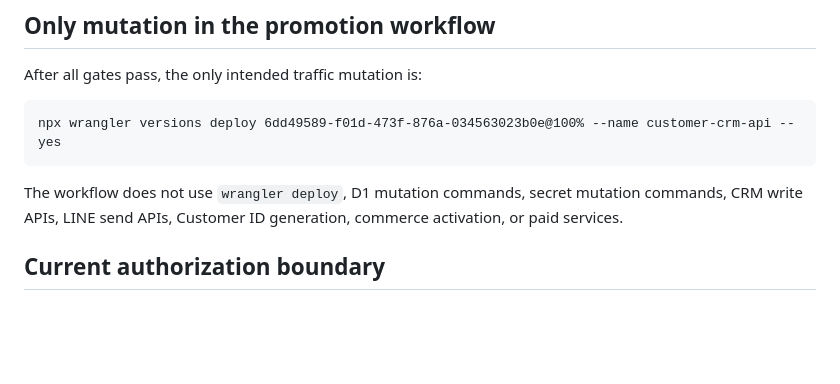
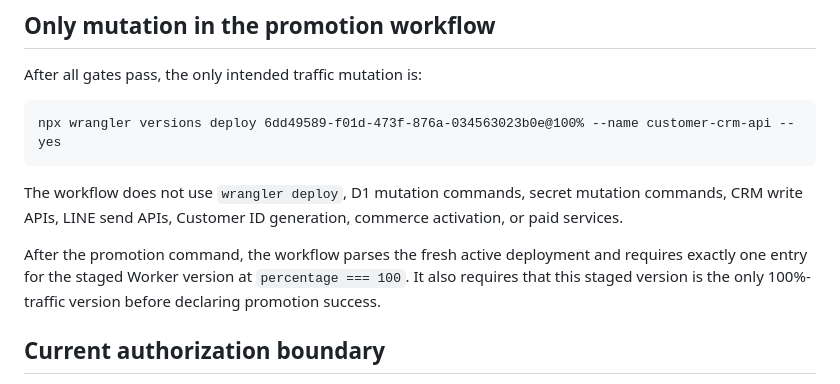
Before and after one commit to ohw3rz5578d277e-collab/customer-crm, a Markdown page: docs/member-app/member-production-version-promotion.md, the part around the change. GitHub-like rendering; blank space fills up the shorter version.

Commit message:
Document exact post-promotion 100 percent traffic proof

```diff
--- a/docs/member-app/member-production-version-promotion.md
+++ b/docs/member-app/member-production-version-promotion.md
@@ -69,6 +69,8 @@ npx wrangler versions deploy 6dd49589-f01d-473f-876a-034563023b0e@100% --name cu
 
 The workflow does not use `wrangler deploy`, D1 mutation commands, secret mutation commands, CRM write APIs, LINE send APIs, Customer ID generation, commerce activation, or paid services.
 
+After the promotion command, the workflow parses the fresh active deployment and requires exactly one entry for the staged Worker version at `percentage === 100`. It also requires that this staged version is the only 100%-traffic version before declaring promotion success.
+
 ## Current authorization boundary
 
 The current Owner authorization covers source changes, PR creation, CI, review, and source-only fixes to review findings.
```
